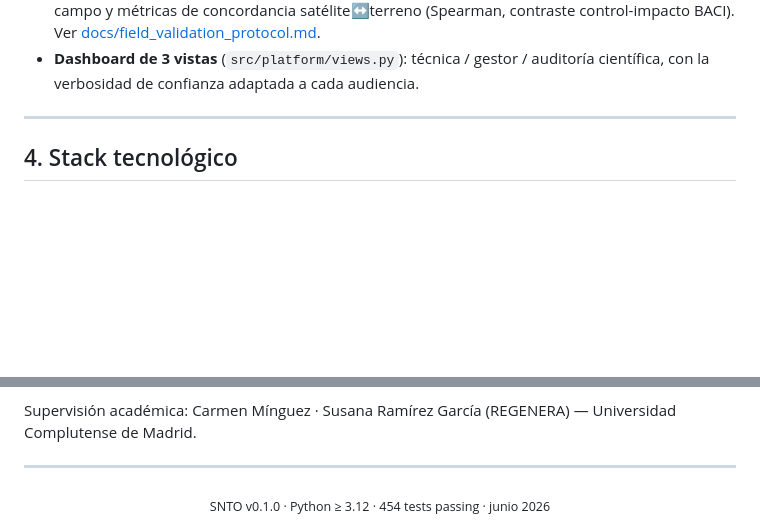
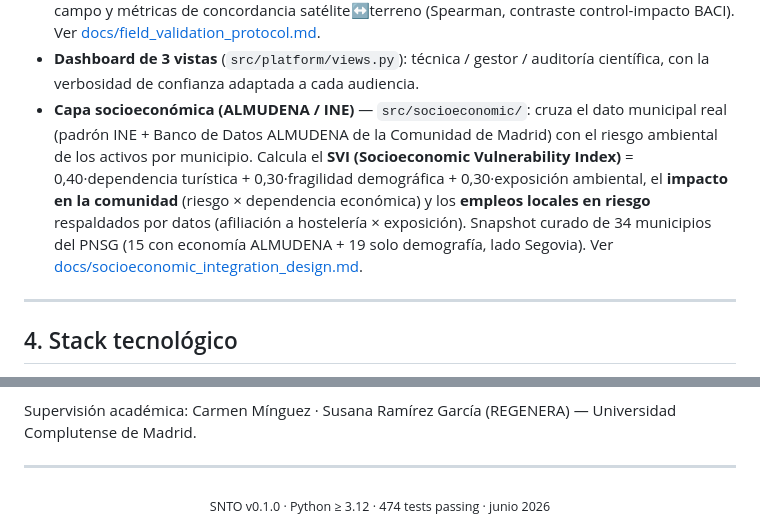
Before and after one commit to soroushkarahrodi79-oss/snto-smart-tourism-observatory, a Markdown page: README.md, 2 parts joined by grey strips. Rendered like a GitHub page; blank space fills up the shorter version.

```diff
--- a/README.md
+++ b/README.md
@@ -154,6 +155,7 @@ run_phase7_report.py   → plataforma estratégica (dashboard 10 KPIs, 5 perfile
 - **Baselines estratificados + incertidumbre** — `src/risk_engine/baselines.py` (P90/P10 por estrato ecológico con fallback) y `src/analysis/sensitivity.py` (banda de pesos, **ranking robusto** y Monte-Carlo). Ver [docs/baselines_uncertainty_design.md](docs/baselines_uncertainty_design.md).
 - **Validación de campo / pseudo-validación** — `src/validation/`: esquema de observación de campo y métricas de concordancia satélite↔terreno (Spearman, contraste control-impacto BACI). Ver [docs/field_validation_protocol.md](docs/field_validation_protocol.md).
 - **Dashboard de 3 vistas** (`src/platform/views.py`): técnica / gestor / auditoría científica, con la verbosidad de confianza adaptada a cada audiencia.
+- **Capa socioeconómica (ALMUDENA / INE)** — `src/socioeconomic/`: cruza el dato municipal real (padrón INE + Banco de Datos ALMUDENA de la Comunidad de Madrid) con el riesgo ambiental de los activos por municipio. Calcula el **SVI (Socioeconomic Vulnerability Index)** = 0,40·dependencia turística + 0,30·fragilidad demográfica + 0,30·exposición ambiental, el **impacto en la comunidad** (riesgo × dependencia económica) y los **empleos locales en riesgo** respaldados por datos (afiliación a hostelería × exposición). Snapshot curado de 34 municipios del PNSG (15 con economía ALMUDENA + 19 solo demografía, lado Segovia). Ver [docs/socioeconomic_integration_design.md](docs/socioeconomic_integration_design.md).
 
 ---
 
@@ -335,5 +337,5 @@ Supervisión académica: Carmen Mínguez · Susana Ramírez García (REGENERA)
 ---
 
 <div align="center">
-<sub>SNTO v0.1.0 · Python ≥ 3.12 · 454 tests passing · junio 2026</sub>
+<sub>SNTO v0.1.0 · Python ≥ 3.12 · 474 tests passing · junio 2026</sub>
 </div>
```
Also changed, not shown: other parts of README.md (+4 -3 lines).
